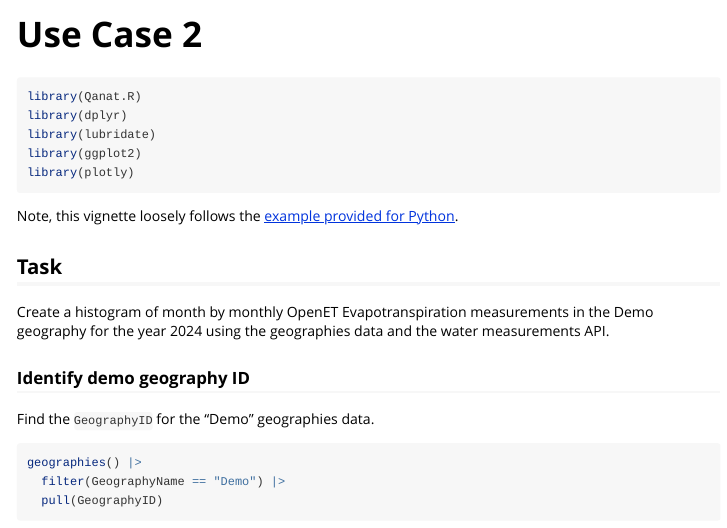
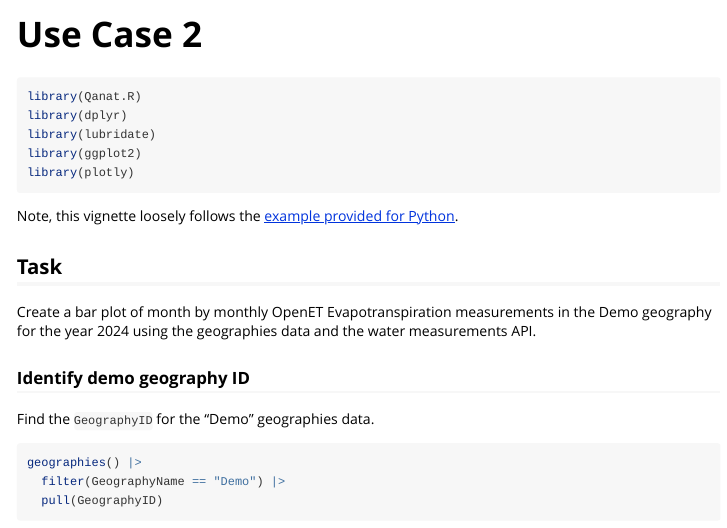
Before and after one commit to esassoc/qanat-community, an R Markdown document (Qanat.R/vignettes/use-case-2.Rmd): the page in a window 1100 px wide, from its top. Rendered offline with R 4.5, knitr and Pandoc, with nearby package versions; some code elsewhere in the file could not run offline; long lines of code are wrapped.

Commit message:
Qanat.R: small change to text in use case 2 vignette

```diff
--- a/Qanat.R/vignettes/use-case-2.Rmd
+++ b/Qanat.R/vignettes/use-case-2.Rmd
@@ -27,7 +27,7 @@ Note, this vignette loosely follows the [example provided for Python](https://gi
 
 ## Task
 
-Create a histogram of month by monthly OpenET Evapotranspiration measurements in the Demo geography for the year 2024 using the geographies data and the water measurements API.
+Create a bar plot of month by monthly OpenET Evapotranspiration measurements in the Demo geography for the year 2024 using the geographies data and the water measurements API.
 
 ### Identify demo geography ID
 
```
